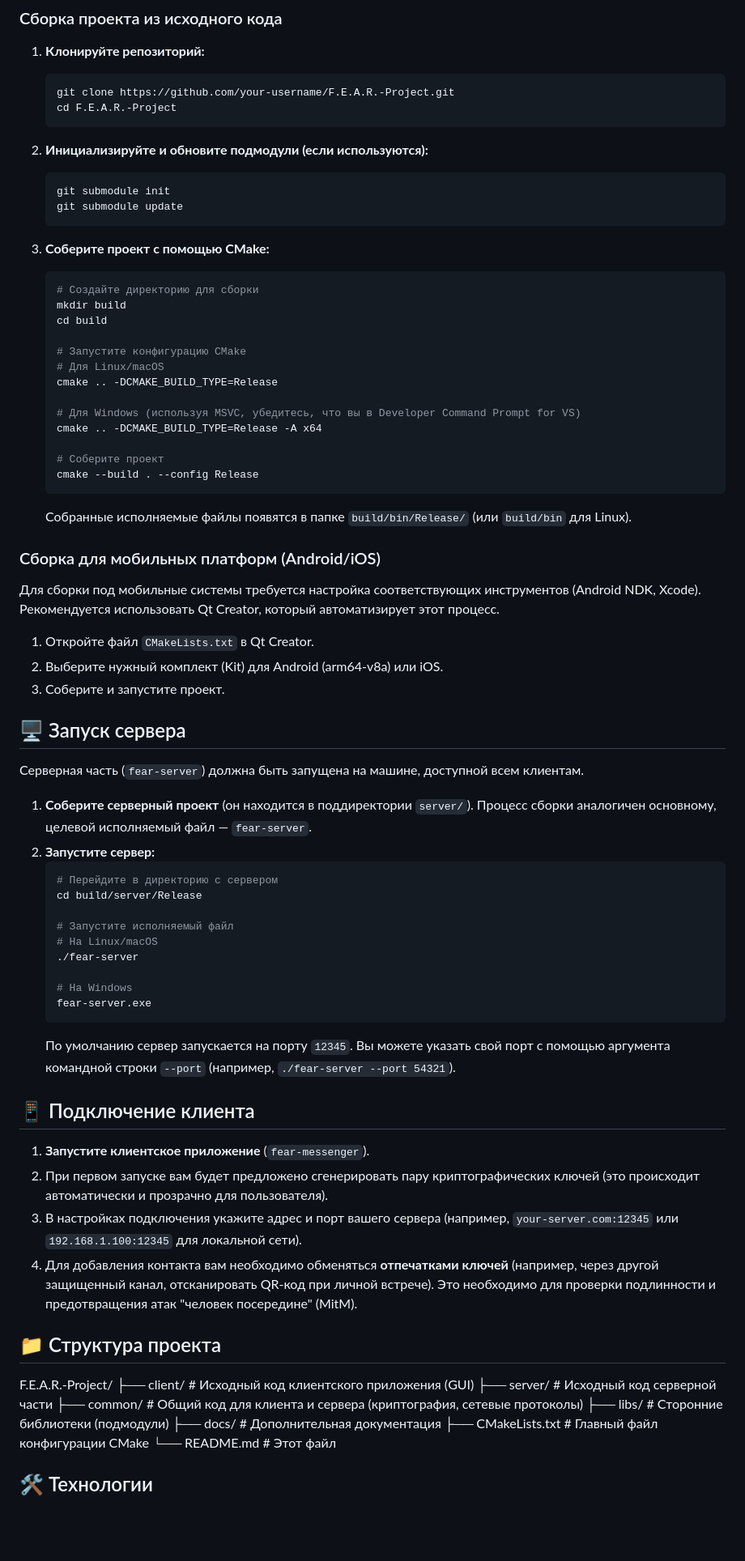
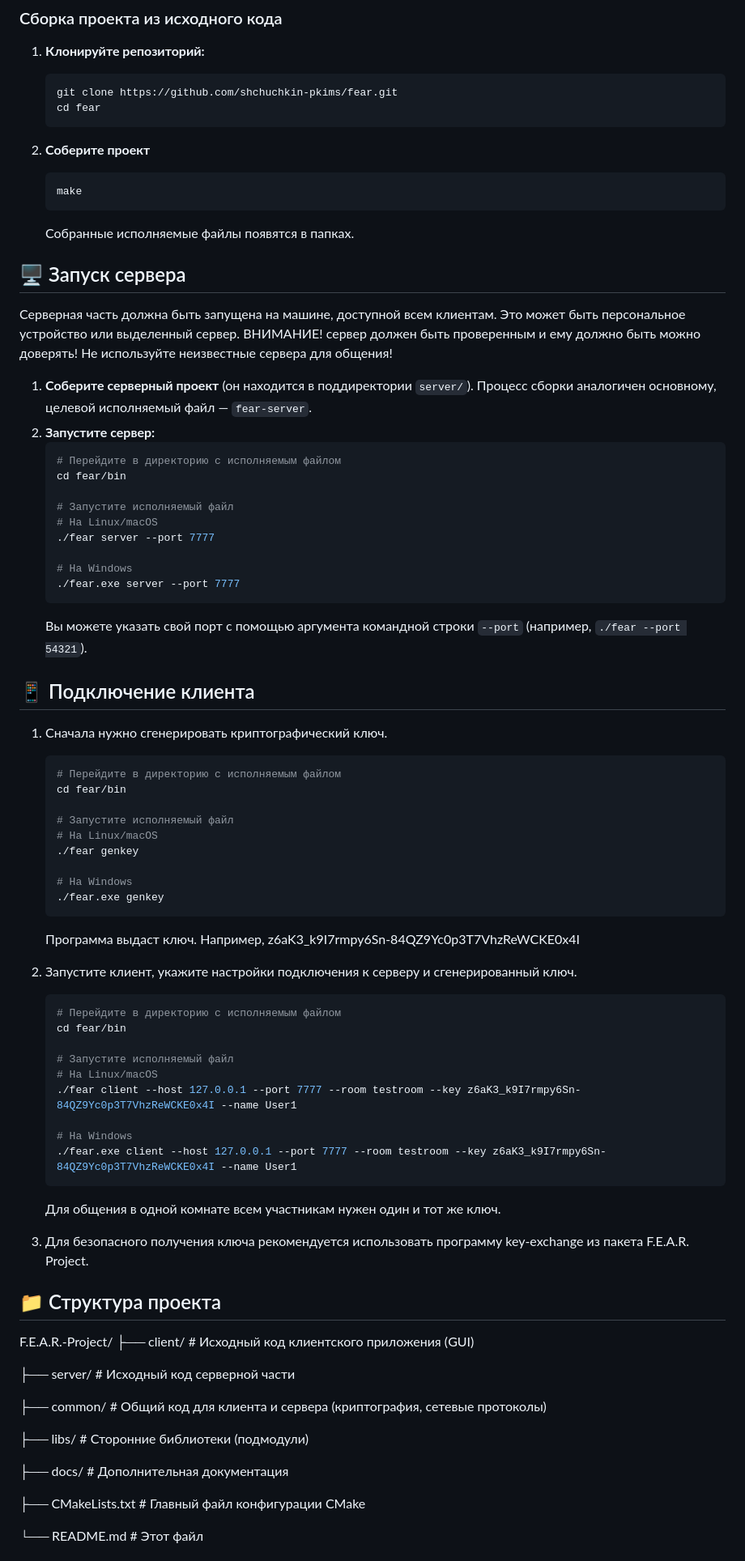
Before and after one commit to shchuchkin-pkims/fear, a Markdown page: README.md, the part around one of its changes. Shown at 81% size. Drawn GitHub-style; blank space fills up the shorter version.

````diff
--- a/README.md
+++ b/README.md
@@ -64,74 +64,81 @@ z6aK3_k9I7rmpy6Sn-84QZ9Yc0p3T7VhzReWCKE0x4I
 
 1.  **Клонируйте репозиторий:**
     ```bash
-    git clone https://github.com/your-username/F.E.A.R.-Project.git
-    cd F.E.A.R.-Project
+    git clone https://github.com/shchuchkin-pkims/fear.git
+    cd fear
     ```
 
-2.  **Инициализируйте и обновите подмодули (если используются):**
+2.  **Соберите проект**
     ```bash
-    git submodule init
-    git submodule update
+    make
     ```
-
-3.  **Соберите проект с помощью CMake:**
-    ```bash
-    # Создайте директорию для сборки
-    mkdir build
-    cd build
-
-    # Запустите конфигурацию CMake
-    # Для Linux/macOS
-    cmake .. -DCMAKE_BUILD_TYPE=Release
-
-    # Для Windows (используя MSVC, убедитесь, что вы в Developer Command Prompt for VS)
-    cmake .. -DCMAKE_BUILD_TYPE=Release -A x64
-
-    # Соберите проект
-    cmake --build . --config Release
-    ```
-    Собранные исполняемые файлы появятся в папке `build/bin/Release/` (или `build/bin` для Linux).
-
-### Сборка для мобильных платформ (Android/iOS)
-
-Для сборки под мобильные системы требуется настройка соответствующих инструментов (Android NDK, Xcode). Рекомендуется использовать Qt Creator, который автоматизирует этот процесс.
-
-1.  Откройте файл `CMakeLists.txt` в Qt Creator.
-2.  Выберите нужный комплект (Kit) для Android (arm64-v8a) или iOS.
-3.  Соберите и запустите проект.
+    Собранные исполняемые файлы появятся в папках.
 
 ## 🖥️ Запуск сервера
 
-Серверная часть (`fear-server`) должна быть запущена на машине, доступной всем клиентам.
+Серверная часть должна быть запущена на машине, доступной всем клиентам. Это может быть персональное устройство или выделенный сервер.
+ВНИМАНИЕ! сервер должен быть проверенным и ему должно быть можно доверять! Не используйте неизвестные сервера для общения!
 
 1.  **Соберите серверный проект** (он находится в поддиректории `server/`). Процесс сборки аналогичен основному, целевой исполняемый файл — `fear-server`.
 2.  **Запустите сервер:**
     ```bash
-    # Перейдите в директорию с сервером
-    cd build/server/Release
+    # Перейдите в директорию с исполняемым файлом
+    cd fear/bin
 
     # Запустите исполняемый файл
     # На Linux/macOS
-    ./fear-server
+    ./fear server --port 7777
 
     # На Windows
-    fear-server.exe
+    ./fear.exe server --port 7777
     ```
-    По умолчанию сервер запускается на порту `12345`. Вы можете указать свой порт с помощью аргумента командной строки `--port` (например, `./fear-server --port 54321`).
+    Вы можете указать свой порт с помощью аргумента командной строки `--port` (например, `./fear --port 54321`).
 
 ## 📱 Подключение клиента
 
-1.  **Запустите клиентское приложение** (`fear-messenger`).
-2.  При первом запуске вам будет предложено сгенерировать пару криптографических ключей (это происходит автоматически и прозрачно для пользователя).
-3.  В настройках подключения укажите адрес и порт вашего сервера (например, `your-server.com:12345` или `192.168.1.100:12345` для локальной сети).
-4.  Для добавления контакта вам необходимо обменяться **отпечатками ключей** (например, через другой защищенный канал, отсканировать QR-код при личной встрече). Это необходимо для проверки подлинности и предотвращения атак "человек посередине" (MitM).
+1.  Сначала нужно сгенерировать криптографический ключ.
+     ```bash
+    # Перейдите в директорию с исполняемым файлом
+    cd fear/bin
+
+    # Запустите исполняемый файл
+    # На Linux/macOS
+    ./fear genkey
+
+    # На Windows
+    ./fear.exe genkey
+    ```
+    Программа выдаст ключ. Например, z6aK3_k9I7rmpy6Sn-84QZ9Yc0p3T7VhzReWCKE0x4I
+
+2.  Запустите клиент, укажите настройки подключения к серверу и сгенерированный ключ.
+
+     ```bash
+    # Перейдите в директорию с исполняемым файлом
+    cd fear/bin
+
+    # Запустите исполняемый файл
+    # На Linux/macOS
+    ./fear client --host 127.0.0.1 --port 7777 --room testroom --key z6aK3_k9I7rmpy6Sn-84QZ9Yc0p3T7VhzReWCKE0x4I --name User1
+
+    # На Windows
+    ./fear.exe client --host 127.0.0.1 --port 7777 --room testroom --key z6aK3_k9I7rmpy6Sn-84QZ9Yc0p3T7VhzReWCKE0x4I --name User1
+    ```
+    Для общения в одной комнате всем участникам нужен один и тот же ключ.
+
+3.  Для безопасного получения ключа рекомендуется использовать программу key-exchange из пакета F.E.A.R. Project.
 
 ## 📁 Структура проекта
 F.E.A.R.-Project/
 ├── client/ # Исходный код клиентского приложения (GUI)
+
 ├── server/ # Исходный код серверной части
+
 ├── common/ # Общий код для клиента и сервера (криптография, сетевые протоколы)
+
 ├── libs/ # Сторонние библиотеки (подмодули)
+
 ├── docs/ # Дополнительная документация
+
 ├── CMakeLists.txt # Главный файл конфигурации CMake
+
 └── README.md # Этот файл
````
Also changed, not shown: other parts of README.md (+1 -0 lines).
